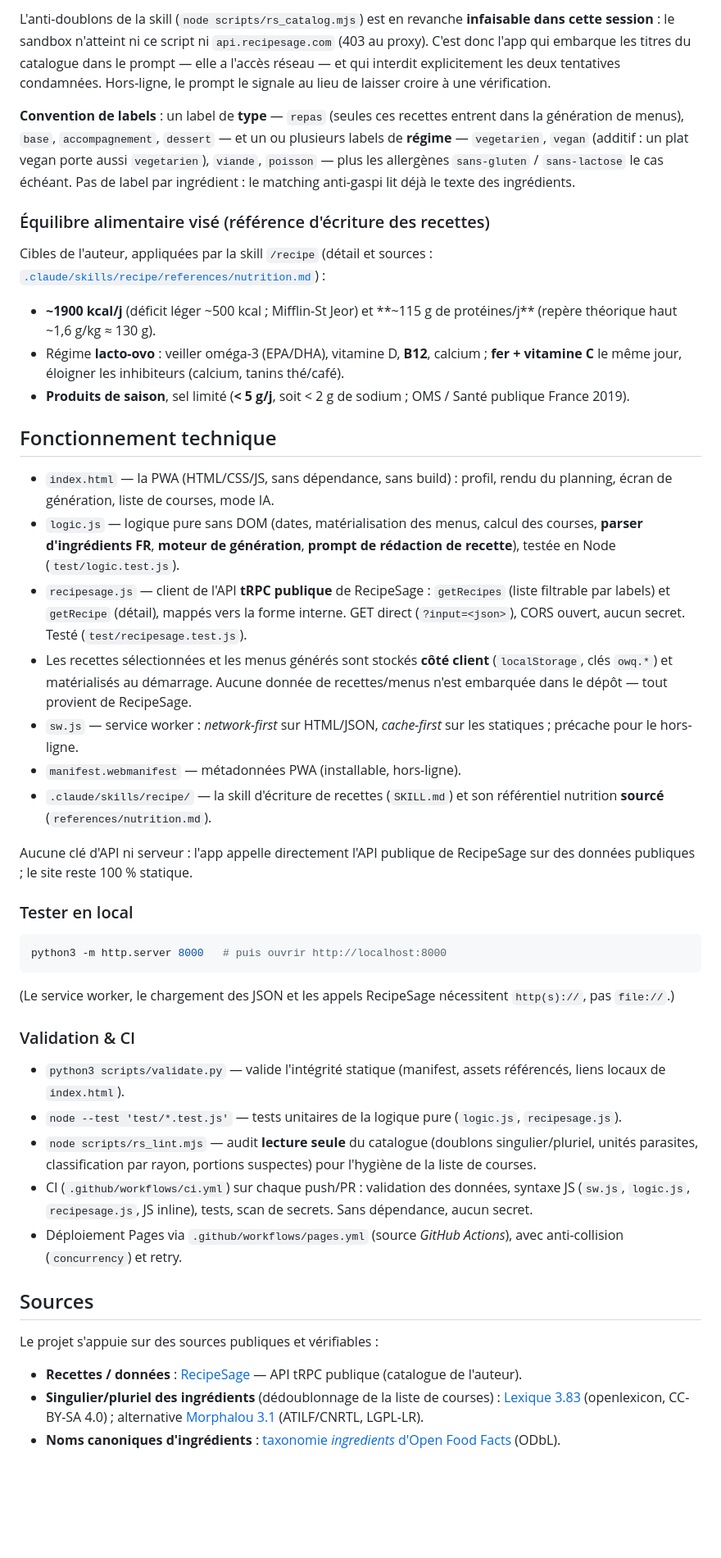
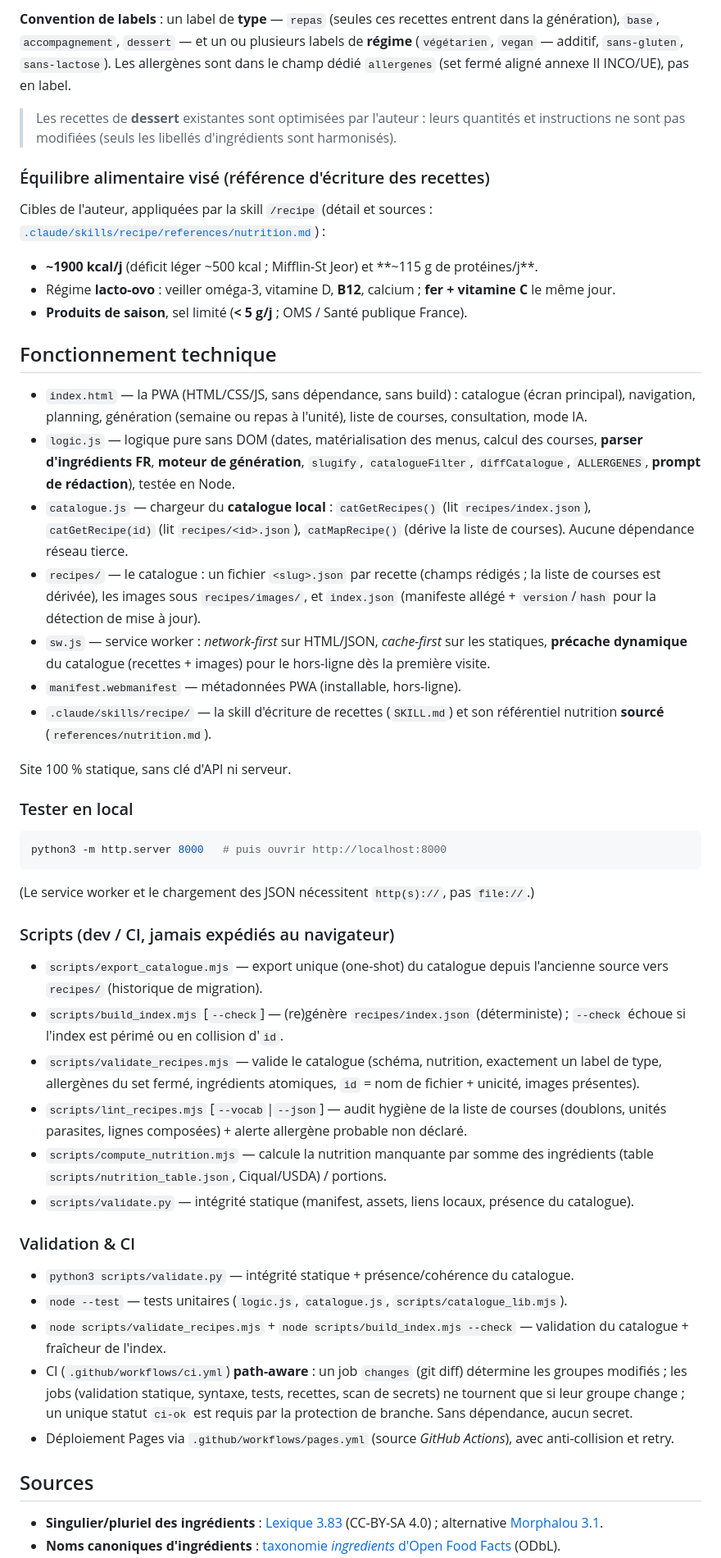
Before and after one commit to vincentchalamon/obi-wan-quinoa, a Markdown page: README.md, the part around one of its changes. Shown at 82% size. Drawn GitHub-style; blank space fills up the shorter version.

Commit message:
docs(readme): catalogue local (recipes/), écran principal + navigation, repas à l'unité, publication par commit direct, CI path-aware

````diff
--- a/README.md
+++ b/README.md
@@ -45,27 +50,27 @@ Le canal utilisé est `claude://code/new?repo=<owner/repo>&q=<prompt>`, retenu a
 
-L'anti-doublons de la skill (`node scripts/rs_catalog.mjs`) est en revanche **infaisable dans cette session** : le sandbox n'atteint ni ce script ni `api.recipesage.com` (403 au proxy). C'est donc l'app qui embarque les titres du catalogue dans le prompt — elle a l'accès réseau — et qui interdit explicitement les deux tentatives condamnées. Hors-ligne, le prompt le signale au lieu de laisser croire à une vérification.
+**Convention de labels** : un label de **type** — `repas` (seules ces recettes entrent dans la génération), `base`, `accompagnement`, `dessert` — et un ou plusieurs labels de **régime** (`végétarien`, `vegan` — additif, `sans-gluten`, `sans-lactose`). Les allergènes sont dans le champ dédié `allergenes` (set fermé aligné annexe II INCO/UE), pas en label.
 
-**Convention de labels** : un label de **type** — `repas` (seules ces recettes entrent dans la génération de menus), `base`, `accompagnement`, `dessert` — et un ou plusieurs labels de **régime** — `vegetarien`, `vegan` (additif : un plat vegan porte aussi `vegetarien`), `viande`, `poisson` — plus les allergènes `sans-gluten` / `sans-lactose` le cas échéant. Pas de label par ingrédient : le matching anti-gaspi lit déjà le texte des ingrédients.
+> Les recettes de **dessert** existantes sont optimisées par l'auteur : leurs quantités et instructions ne sont pas modifiées (seuls les libellés d'ingrédients sont harmonisés).
 
 ### Équilibre alimentaire visé (référence d'écriture des recettes)
 
 Cibles de l'auteur, appliquées par la skill `/recipe` (détail et sources : [`.claude/skills/recipe/references/nutrition.md`](.claude/skills/recipe/references/nutrition.md)) :
 
-- **~1900 kcal/j** (déficit léger ~500 kcal ; Mifflin-St Jeor) et **~115 g de protéines/j** (repère théorique haut ~1,6 g/kg ≈ 130 g).
-- Régime **lacto-ovo** : veiller oméga-3 (EPA/DHA), vitamine D, **B12**, calcium ; **fer + vitamine C** le même jour, éloigner les inhibiteurs (calcium, tanins thé/café).
-- **Produits de saison**, sel limité (**< 5 g/j**, soit < 2 g de sodium ; OMS / Santé publique France 2019).
+- **~1900 kcal/j** (déficit léger ~500 kcal ; Mifflin-St Jeor) et **~115 g de protéines/j**.
+- Régime **lacto-ovo** : veiller oméga-3, vitamine D, **B12**, calcium ; **fer + vitamine C** le même jour.
+- **Produits de saison**, sel limité (**< 5 g/j** ; OMS / Santé publique France).
 
 ## Fonctionnement technique
 
-- `index.html` — la PWA (HTML/CSS/JS, sans dépendance, sans build) : profil, rendu du planning, écran de génération, liste de courses, mode IA.
-- `logic.js` — logique pure sans DOM (dates, matérialisation des menus, calcul des courses, **parser d'ingrédients FR**, **moteur de génération**, **prompt de rédaction de recette**), testée en Node (`test/logic.test.js`).
-- `recipesage.js` — client de l'API **tRPC publique** de RecipeSage : `getRecipes` (liste filtrable par labels) et `getRecipe` (détail), mappés vers la forme interne. GET direct (`?input=<json>`), CORS ouvert, aucun secret. Testé (`test/recipesage.test.js`).
-- Les recettes sélectionnées et les menus générés sont stockés **côté client** (`localStorage`, clés `owq.*`) et matérialisés au démarrage. Aucune donnée de recettes/menus n'est embarquée dans le dépôt — tout provient de RecipeSage.
-- `sw.js` — service worker : *network-first* sur HTML/JSON, *cache-first* sur les statiques ; précache pour le hors-ligne.
+- `index.html` — la PWA (HTML/CSS/JS, sans dépendance, sans build) : catalogue (écran principal), navigation, planning, génération (semaine ou repas à l'unité), liste de courses, consultation, mode IA.
+- `logic.js` — logique pure sans DOM (dates, matérialisation des menus, calcul des courses, **parser d'ingrédients FR**, **moteur de génération**, `slugify`, `catalogueFilter`, `diffCatalogue`, `ALLERGENES`, **prompt de rédaction**), testée en Node.
+- `catalogue.js` — chargeur du **catalogue local** : `catGetRecipes()` (lit `recipes/index.json`), `catGetRecipe(id)` (lit `recipes/<id>.json`), `catMapRecipe()` (dérive la liste de courses). Aucune dépendance réseau tierce.
+- `recipes/` — le catalogue : un fichier `<slug>.json` par recette (champs rédigés ; la liste de courses est dérivée), les images sous `recipes/images/`, et `index.json` (manifeste allégé + `version`/`hash` pour la détection de mise à jour).
+- `sw.js` — service worker : *network-first* sur HTML/JSON, *cache-first* sur les statiques, **précache dynamique** du catalogue (recettes + images) pour le hors-ligne dès la première visite.
 - `manifest.webmanifest` — métadonnées PWA (installable, hors-ligne).
 - `.claude/skills/recipe/` — la skill d'écriture de recettes (`SKILL.md`) et son référentiel nutrition **sourcé** (`references/nutrition.md`).
 
-Aucune clé d'API ni serveur : l'app appelle directement l'API publique de RecipeSage sur des données publiques ; le site reste 100 % statique.
+Site 100 % statique, sans clé d'API ni serveur.
 
 ### Tester en local
 
@@ -73,20 +78,26 @@ Aucune clé d'API ni serveur : l'app appelle directement l'API publique de Recip
 python3 -m http.server 8000   # puis ouvrir http://localhost:8000
 ```
 
-(Le service worker, le chargement des JSON et les appels RecipeSage nécessitent `http(s)://`, pas `file://`.)
+(Le service worker et le chargement des JSON nécessitent `http(s)://`, pas `file://`.)
+
+### Scripts (dev / CI, jamais expédiés au navigateur)
+
+- `scripts/export_catalogue.mjs` — export unique (one-shot) du catalogue depuis l'ancienne source vers `recipes/` (historique de migration).
+- `scripts/build_index.mjs` [`--check`] — (re)génère `recipes/index.json` (déterministe) ; `--check` échoue si l'index est périmé ou en collision d'`id`.
+- `scripts/validate_recipes.mjs` — valide le catalogue (schéma, nutrition, exactement un label de type, allergènes du set fermé, ingrédients atomiques, `id` = nom de fichier + unicité, images présentes).
+- `scripts/lint_recipes.mjs` [`--vocab`|`--json`] — audit hygiène de la liste de courses (doublons, unités parasites, lignes composées) + alerte allergène probable non déclaré.
+- `scripts/compute_nutrition.mjs` — calcule la nutrition manquante par somme des ingrédients (table `scripts/nutrition_table.json`, Ciqual/USDA) / portions.
+- `scripts/validate.py` — intégrité statique (manifest, assets, liens locaux, présence du catalogue).
 
 ### Validation & CI
 
-- `python3 scripts/validate.py` — valide l'intégrité statique (manifest, assets référencés, liens locaux de `index.html`).
-- `node --test 'test/*.test.js'` — tests unitaires de la logique pure (`logic.js`, `recipesage.js`).
-- `node scripts/rs_lint.mjs` — audit **lecture seule** du catalogue (doublons singulier/pluriel, unités parasites, classification par rayon, portions suspectes) pour l'hygiène de la liste de courses.
-- CI (`.github/workflows/ci.yml`) sur chaque push/PR : validation des données, syntaxe JS (`sw.js`, `logic.js`, `recipesage.js`, JS inline), tests, scan de secrets. Sans dépendance, aucun secret.
-- Déploiement Pages via `.github/workflows/pages.yml` (source *GitHub Actions*), avec anti-collision (`concurrency`) et retry.
+- `python3 scripts/validate.py` — intégrité statique + présence/cohérence du catalogue.
+- `node --test` — tests unitaires (`logic.js`, `catalogue.js`, `scripts/catalogue_lib.mjs`).
+- `node scripts/validate_recipes.mjs` + `node scripts/build_index.mjs --check` — validation du catalogue + fraîcheur de l'index.
+- CI (`.github/workflows/ci.yml`) **path-aware** : un job `changes` (git diff) détermine les groupes modifiés ; les jobs (validation statique, syntaxe, tests, recettes, scan de secrets) ne tournent que si leur groupe change ; un unique statut `ci-ok` est requis par la protection de branche. Sans dépendance, aucun secret.
+- Déploiement Pages via `.github/workflows/pages.yml` (source *GitHub Actions*), avec anti-collision et retry.
 
 ## Sources
 
-Le projet s'appuie sur des sources publiques et vérifiables :
-
-- **Recettes / données** : [RecipeSage](https://recipesage.com) — API tRPC publique (catalogue de l'auteur).
-- **Singulier/pluriel des ingrédients** (dédoublonnage de la liste de courses) : [Lexique 3.83](http://www.lexique.org/) (openlexicon, CC-BY-SA 4.0) ; alternative [Morphalou 3.1](https://www.ortolang.fr/market/lexicons/morphalou) (ATILF/CNRTL, LGPL-LR).
+- **Singulier/pluriel des ingrédients** : [Lexique 3.83](http://www.lexique.org/) (CC-BY-SA 4.0) ; alternative [Morphalou 3.1](https://www.ortolang.fr/market/lexicons/morphalou).
 - **Noms canoniques d'ingrédients** : [taxonomie *ingredients* d'Open Food Facts](https://github.com/openfoodfacts/openfoodfacts-server/tree/main/taxonomies) (ODbL).
````
Also changed, not shown: other parts of README.md (+21 -15 lines).
